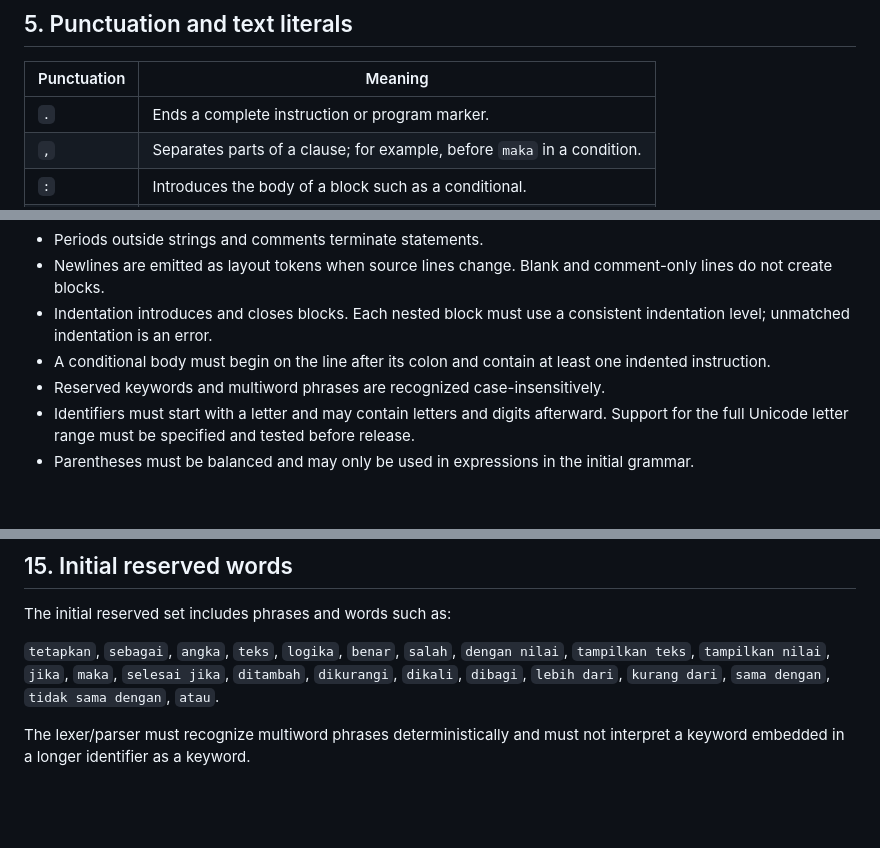
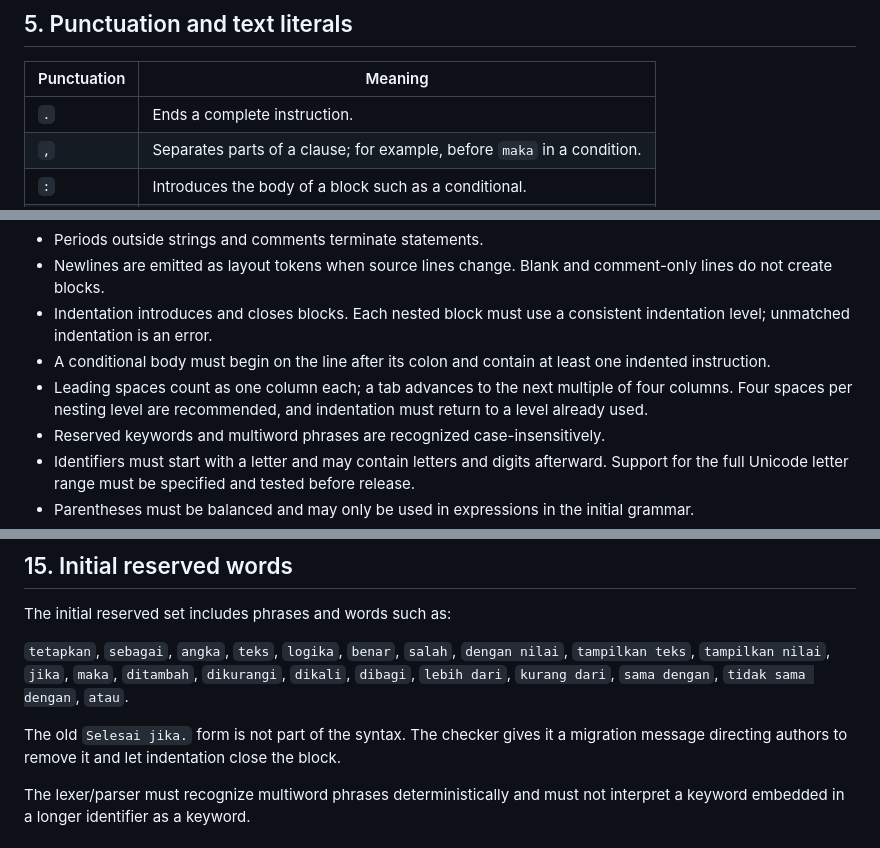
Before and after one commit to flessan/kontekstual, a Markdown page: SPECIFICATION.md, 3 parts joined by grey strips. GitHub-like rendering; blank space fills up the shorter version.

Commit message:
docs(spec): clarify indentation width and obsolete terminator

```diff
--- a/SPECIFICATION.md
+++ b/SPECIFICATION.md
@@ -71,7 +71,7 @@ Comments are treated as whitespace by the lexer. They may appear between tokens,
 
 | Punctuation | Meaning |
 | --- | --- |
-| `.` | Ends a complete instruction or program marker. |
+| `.` | Ends a complete instruction. |
 | `,` | Separates parts of a clause; for example, before `maka` in a condition. |
 | `:` | Introduces the body of a block such as a conditional. |
 | `"..." ` | Delimits a text literal, including spaces and ordinary punctuation. |
@@ -197,6 +197,7 @@ The nested condition closes when indentation returns to the outer block's level;
 - Newlines are emitted as layout tokens when source lines change. Blank and comment-only lines do not create blocks.
 - Indentation introduces and closes blocks. Each nested block must use a consistent indentation level; unmatched indentation is an error.
 - A conditional body must begin on the line after its colon and contain at least one indented instruction.
+- Leading spaces count as one column each; a tab advances to the next multiple of four columns. Four spaces per nesting level are recommended, and indentation must return to a level already used.
 - Reserved keywords and multiword phrases are recognized case-insensitively.
 - Identifiers must start with a letter and may contain letters and digits afterward. Support for the full Unicode letter range must be specified and tested before release.
 - Parentheses must be balanced and may only be used in expressions in the initial grammar.
@@ -241,7 +242,9 @@ The compiler must not silently guess the author's intent.
 
 The initial reserved set includes phrases and words such as:
 
-`tetapkan`, `sebagai`, `angka`, `teks`, `logika`, `benar`, `salah`, `dengan nilai`, `tampilkan teks`, `tampilkan nilai`, `jika`, `maka`, `selesai jika`, `ditambah`, `dikurangi`, `dikali`, `dibagi`, `lebih dari`, `kurang dari`, `sama dengan`, `tidak sama dengan`, `atau`.
+`tetapkan`, `sebagai`, `angka`, `teks`, `logika`, `benar`, `salah`, `dengan nilai`, `tampilkan teks`, `tampilkan nilai`, `jika`, `maka`, `ditambah`, `dikurangi`, `dikali`, `dibagi`, `lebih dari`, `kurang dari`, `sama dengan`, `tidak sama dengan`, `atau`.
+
+The old `Selesai jika.` form is not part of the syntax. The checker gives it a migration message directing authors to remove it and let indentation close the block.
 
 The lexer/parser must recognize multiword phrases deterministically and must not interpret a keyword embedded in a longer identifier as a keyword.
 
```
